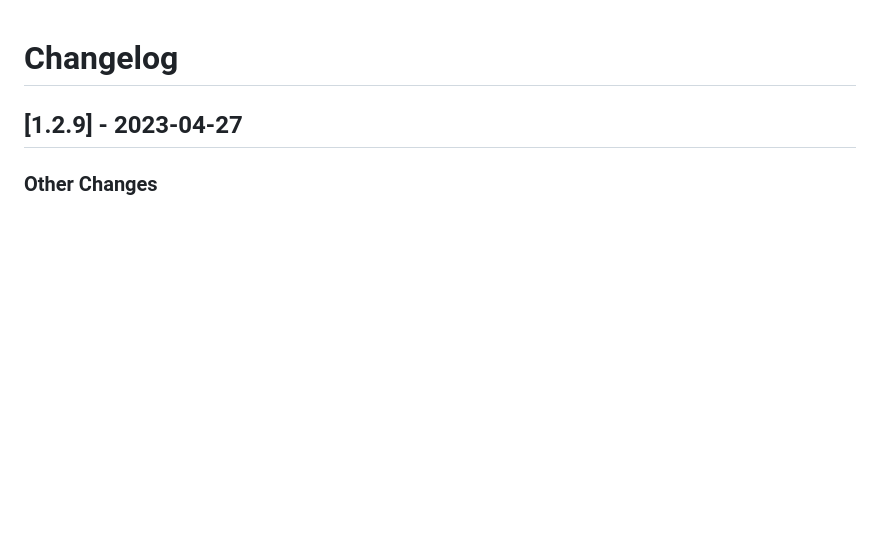
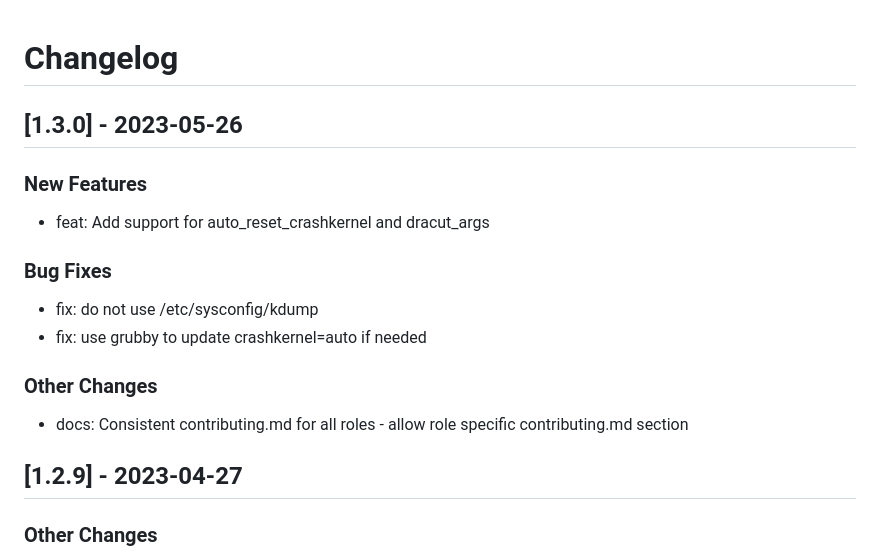
Before and after one commit to linux-system-roles/kdump, a Markdown page: CHANGELOG.md, the part around the change. GitHub-like rendering; blank space fills up the shorter version.

Commit message:
docs(changelog): version 1.3.0 [citest skip]
Create changelog update and release for version 1.3.0

Signed-off-by: Rich Megginson <rmeggins@redhat.com>

```diff
--- a/CHANGELOG.md
+++ b/CHANGELOG.md
@@ -1,5 +1,21 @@
 Changelog
 =========
+
+[1.3.0] - 2023-05-26
+--------------------
+
+### New Features
+
+- feat: Add support for auto_reset_crashkernel and dracut_args
+
+### Bug Fixes
+
+- fix: do not use /etc/sysconfig/kdump
+- fix: use grubby to update crashkernel=auto if needed
+
+### Other Changes
+
+- docs: Consistent contributing.md for all roles - allow role specific contributing.md section
 
 [1.2.9] - 2023-04-27
 --------------------
```
